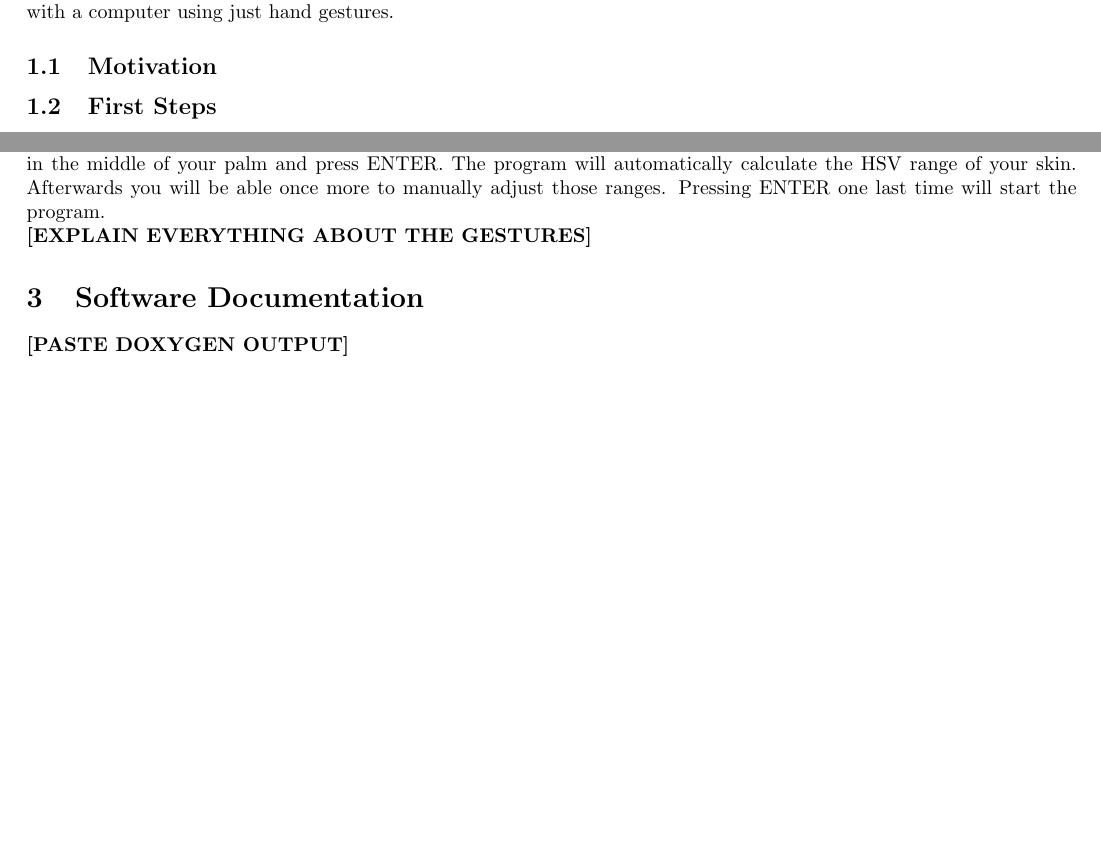
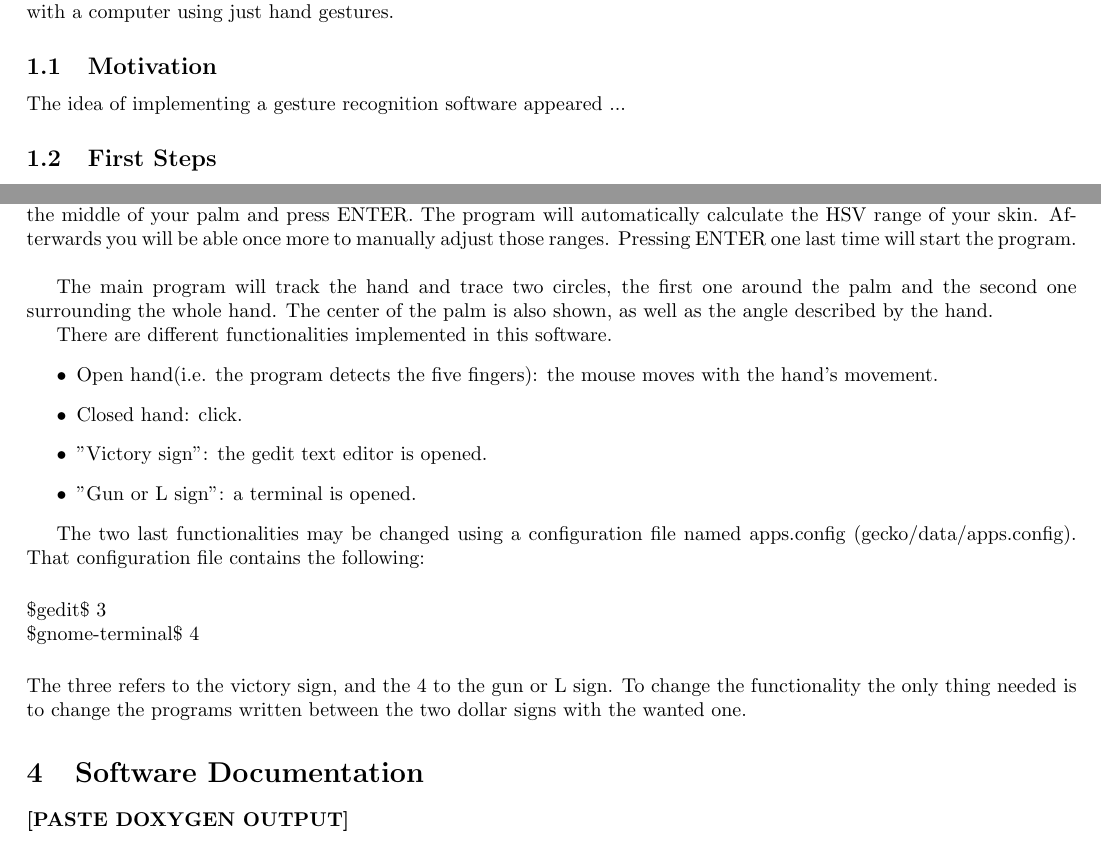
Before and after one commit to David-Estevez/gecko, a LaTeX document (doc/memoria/memoria.tex): two parts of pages 3 and 4 of 4 before the commit and two parts of pages 3 and 5 of 5 after it, joined at a grey line, cut so that both start at the same text. Compiled offline with pdfLaTeX.

```diff
--- a/doc/memoria/memoria.tex
+++ b/doc/memoria/memoria.tex
@@ -70,5 +70,7 @@
 In this document a gesture recognition software named GECKO is presented. This software will allow the user to interact with a computer using just hand gestures.
 
 \subsection{Motivation}
+The idea of implementing a gesture recognition software appeared ...
+\subsection{First Steps}
+The first approach was to make a color segmentation (using the HSV color space) and select the hand using the size of the contour. Once the hand was detected, it was possible (after pressing a key) to move the mouse with the hand. The control was not very accurate due to the different problems present in the system such as illumination changes or having parts of the palm and fingers with a color outside the selected skin color range. In this first approach, it was possible to select between the theoretical values and the custom values obtained by placing the hand inside a square and getting automatically the skin HSV range.
 
-\subsection{First Steps}
@@ -114,7 +146,26 @@
 
 The second option will pop up a window with a green square in the middle. Place the hand so that the square is in the middle of your palm and press ENTER. The program will automatically calculate the HSV range of your skin. Afterwards you will be able once more to manually adjust those ranges. Pressing ENTER one last time will start the program.
 \\
-\textbf{[EXPLAIN EVERYTHING ABOUT THE GESTURES]}
+
+The main program will track the hand and trace two circles, the first one around the palm and the second one surrounding the whole hand. The center of the palm is also shown, as well as the angle described by the hand.
+
+There are different functionalities implemented in this software.
+\begin{itemize}
+\item Open hand(i.e. the program detects the five fingers): the mouse moves with the hand's movement.
+\item Closed hand: click.
+\item "Victory sign": the gedit text editor is opened.
+\item "Gun or L sign": a terminal is opened.
+\end{itemize}
+
+The two last functionalities may be changed using a configuration file named apps.config (gecko/data/apps.config).
+That configuration file contains the following:
+\\[0.5cm]
+\$gedit\$ 3 \\
+\$gnome-terminal\$ 4
+\\[0.5cm]
+The three refers to the victory sign, and the 4 to the gun or L sign. To change the functionality the only thing needed is to change the programs written between the two dollar signs with the wanted one.
+
+
 \section{Software Documentation}
 \textbf{[PASTE DOXYGEN OUTPUT]}
 
```
Also changed, not shown: doc/hand_filter.jpeg (added), doc/memoria/memoria.pdf, doc/memoria/memoria.tex (34 more changed lines), 1 other file.
